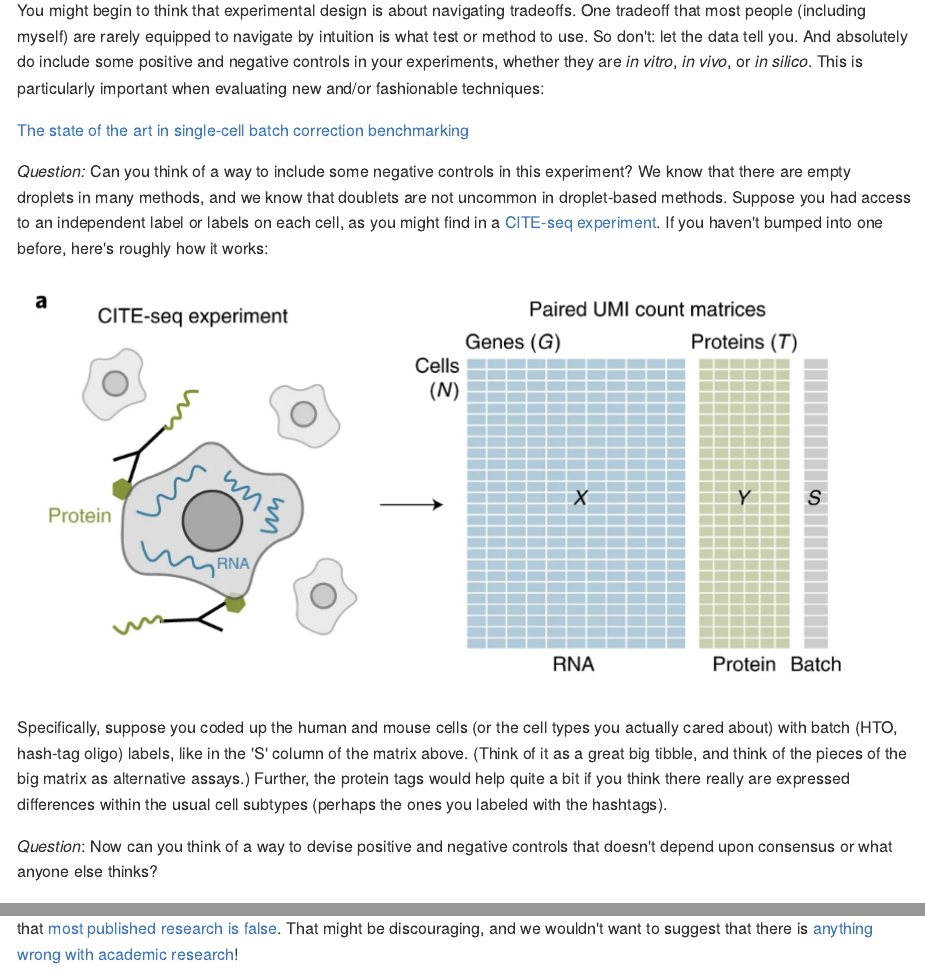
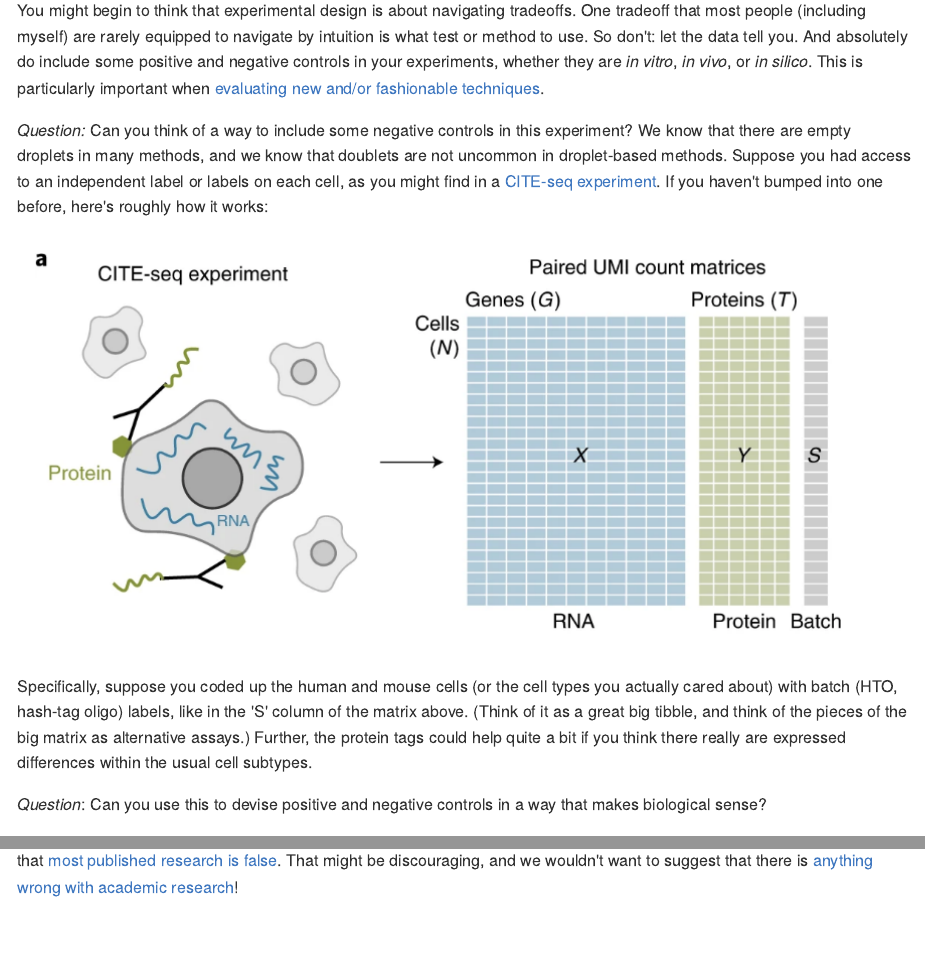
Before and after one commit to VanAndelInstitute/ExpDesign2021, an R Markdown document (vignettes/project2_chunks/project2_tim.Rmd): the page in a window 1100 px wide, from 6320 px down, and a second part further down, joined at a grey line. The pictures show the output file vignettes/project2_chunks/project2_tim.md that the author committed with the source, drawn offline in the style of GitHub.

Commit message:
clear up the text and links towards the end

```diff
--- a/vignettes/project2_chunks/project2_tim.Rmd
+++ b/vignettes/project2_chunks/project2_tim.Rmd
@@ -829,9 +829,7 @@ One tradeoff that most people (including myself) are rarely equipped to navigate
 by intuition is what test or method to use. So don't: let the data tell you. And
 absolutely do include some positive and negative controls in your experiments,
 whether they are _in vitro_, _in vivo_, or _in silico_. This is particularly
-important when evaluating new and/or fashionable techniques:
-
-[The state of the art in single-cell batch correction benchmarking](https://www.biorxiv.org/content/10.1101/2021.11.15.468733v1.full)
+important when [evaluating new and/or fashionable techniques](https://www.biorxiv.org/content/10.1101/2021.11.15.468733v1.full).
 
 _Question:_ Can you think of a way to include some negative controls in this
 experiment? We know that there are empty droplets in many methods, and we know
@@ -845,11 +843,10 @@ Specifically, suppose you coded up the human and mouse cells (or the cell types
 you actually cared about) with batch (HTO, hash-tag oligo) labels, like in the
 'S' column of the matrix above.  (Think of it as a great big tibble, and think
 of the pieces of the big matrix as alternative assays.)  Further, the protein
-tags would help quite a bit if you think there really are expressed differences
-within the usual cell subtypes (perhaps the ones you labeled with the hashtags).
+tags could help quite a bit if you think there really are expressed differences
+within the usual cell subtypes.
 
-_Question_: Now can you think of a way to devise positive and negative controls
-that doesn't depend upon consensus or what anyone else thinks?
+_Question_: Can you use this to devise positive and negative controls in a way that makes biological sense?
 
 Congratulations, now you're even a little beyond the state of the published art.
 Apologies if Scott or I gave you the impression that [most published research is
```
Also changed, not shown: vignettes/project2_chunks/figure/competitive-1.png, vignettes/project2_chunks/figure/confidenceintervals-1.png, vignettes/project2_chunks/figure/mixtureModel-1.png, vignettes/project2_chunks/figure/rowDataAndColumnData-1.png, vignettes/project2_chunks/figure/sinaplot-1.png, vignettes/project2_chunks/project2_tim.md.
